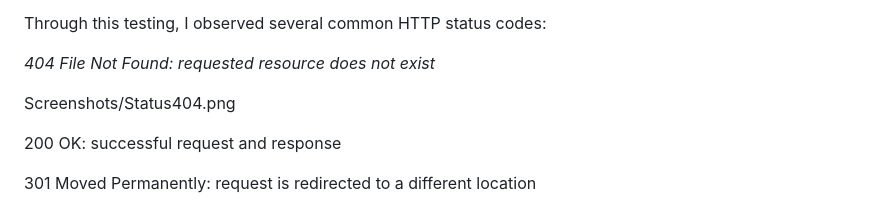
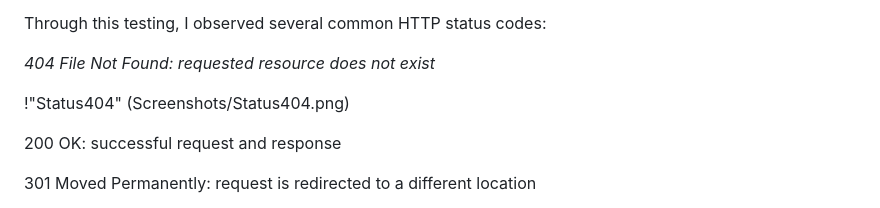
Before and after one commit to GhizlaneAmjoun/cybersecurity-web-portal-lab, a Markdown page: README.md, the part around the change. GitHub-like rendering.

```diff
--- a/README.md
+++ b/README.md
@@ -41,7 +41,7 @@ Through this testing, I observed several common HTTP status codes:
 
 *404 File Not Found: requested resource does not exist*
 
-Screenshots/Status404.png
+!"Status404" (Screenshots/Status404.png)
 
 200 OK: successful request and response
 
```
